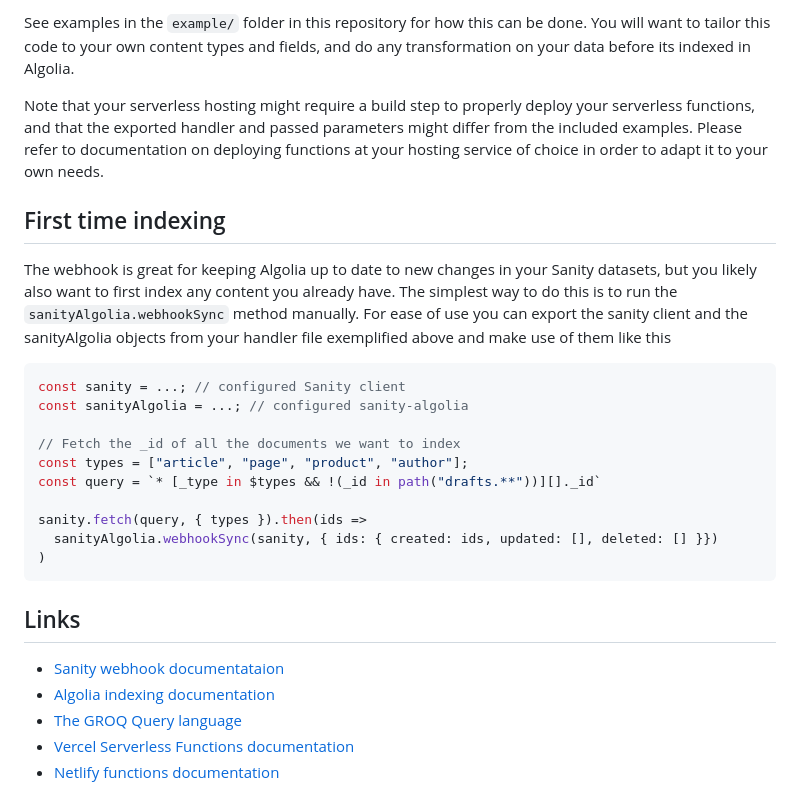
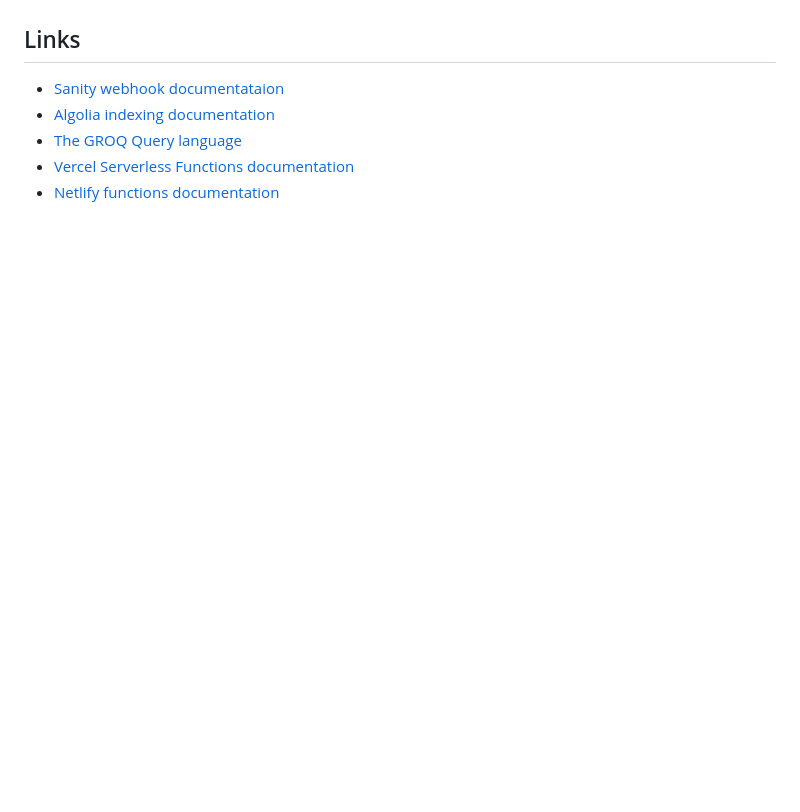
Before and after one commit to sanity-io/sanity-algolia, a Markdown page: README.md, the part around one of its changes. GitHub-like rendering; blank space fills up the shorter version.

````diff
--- a/README.md
+++ b/README.md
@@ -71,35 +49,3 @@ deployed.
-See examples in the `example/` folder in this repository for how this can be
-done. You will want to tailor this code to your own content types and fields,
-and do any transformation on your data before its indexed in Algolia.
-
-Note that your serverless hosting might require a build step to properly deploy
-your serverless functions, and that the exported handler and passed parameters
-might differ from the included examples. Please refer to documentation on
-deploying functions at your hosting service of choice in order to adapt it to
-your own needs.
-
-## First time indexing
-
-The webhook is great for keeping Algolia up to date to new changes in your
-Sanity datasets, but you likely also want to first index any content you already
-have. The simplest way to do this is to run the `sanityAlgolia.webhookSync`
-method manually. For ease of use you can export the sanity client and the
-sanityAlgolia objects from your handler file exemplified above and make use of
-them like this
-
-```javascript
-const sanity = ...; // configured Sanity client
-const sanityAlgolia = ...; // configured sanity-algolia
-
-// Fetch the _id of all the documents we want to index
-const types = ["article", "page", "product", "author"];
-const query = `* [_type in $types && !(_id in path("drafts.**"))][]._id`
-
-sanity.fetch(query, { types }).then(ids =>
-  sanityAlgolia.webhookSync(sanity, { ids: { created: ids, updated: [], deleted: [] }})
-)
-```
-
 ## Links
 
 - [Sanity webhook documentataion](https://www.sanity.io/docs/webhooks)
````
Also changed, not shown: other parts of README.md (+16 -38 lines).
